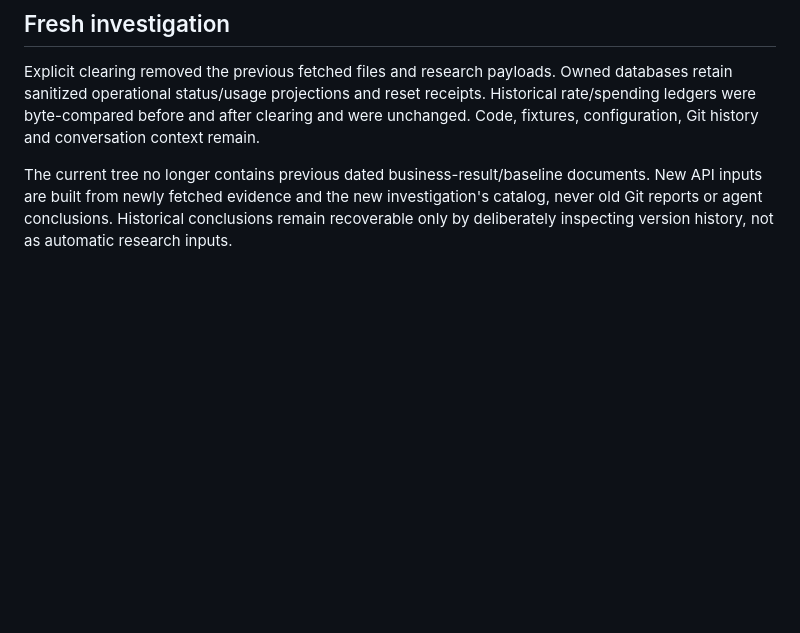
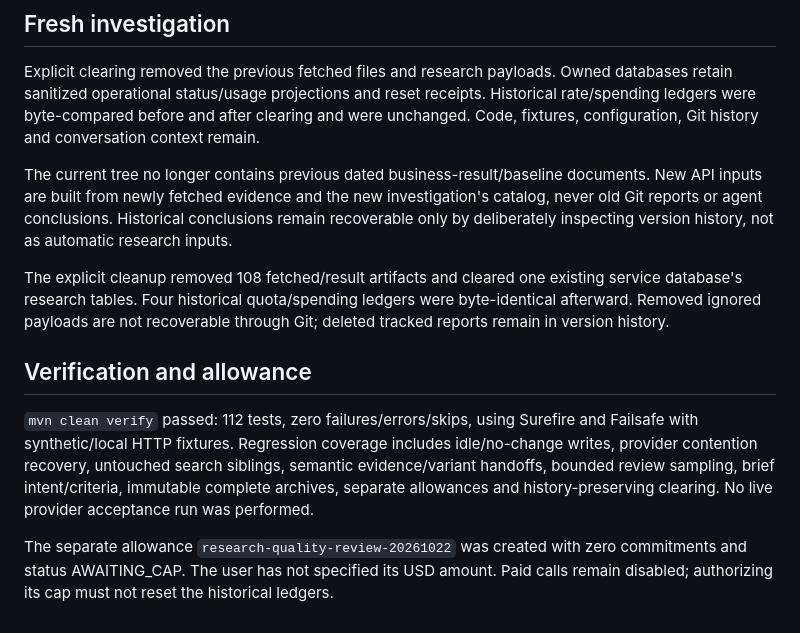
Before and after one commit to QWdlbnRTbWl0aA/Market-research, a Markdown page: docs/research/implementation-review.md, the part around the change. Rendered like a GitHub page; blank space fills up the shorter version.

Commit message:
docs(verification): record regression coverage and research reset receipt

```diff
--- a/docs/research/implementation-review.md
+++ b/docs/research/implementation-review.md
@@ -28,3 +28,11 @@ Historical invoices/account-wide usage are not inferred from local estimates. Un
 Explicit clearing removed the previous fetched files and research payloads. Owned databases retain sanitized operational status/usage projections and reset receipts. Historical rate/spending ledgers were byte-compared before and after clearing and were unchanged. Code, fixtures, configuration, Git history and conversation context remain.
 
 The current tree no longer contains previous dated business-result/baseline documents. New API inputs are built from newly fetched evidence and the new investigation's catalog, never old Git reports or agent conclusions. Historical conclusions remain recoverable only by deliberately inspecting version history, not as automatic research inputs.
+
+The explicit cleanup removed 108 fetched/result artifacts and cleared one existing service database's research tables. Four historical quota/spending ledgers were byte-identical afterward. Removed ignored payloads are not recoverable through Git; deleted tracked reports remain in version history.
+
+## Verification and allowance
+
+`mvn clean verify` passed: 112 tests, zero failures/errors/skips, using Surefire and Failsafe with synthetic/local HTTP fixtures. Regression coverage includes idle/no-change writes, provider contention recovery, untouched search siblings, semantic evidence/variant handoffs, bounded review sampling, brief intent/criteria, immutable complete archives, separate allowances and history-preserving clearing. No live provider acceptance run was performed.
+
+The separate allowance `research-quality-review-20261022` was created with zero commitments and status AWAITING_CAP. The user has not specified its USD amount. Paid calls remain disabled; authorizing its cap must not reset the historical ledgers.
```
